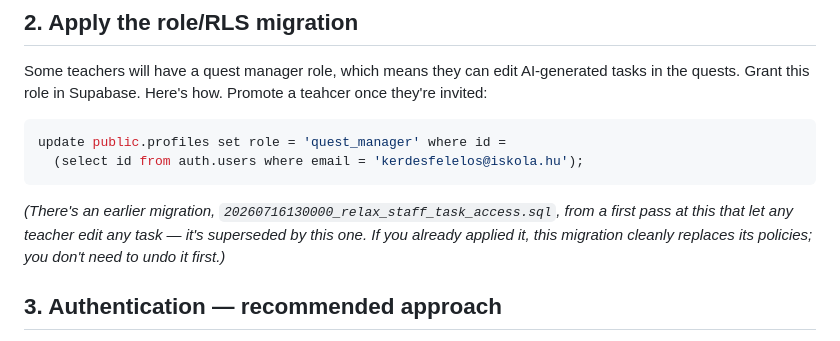
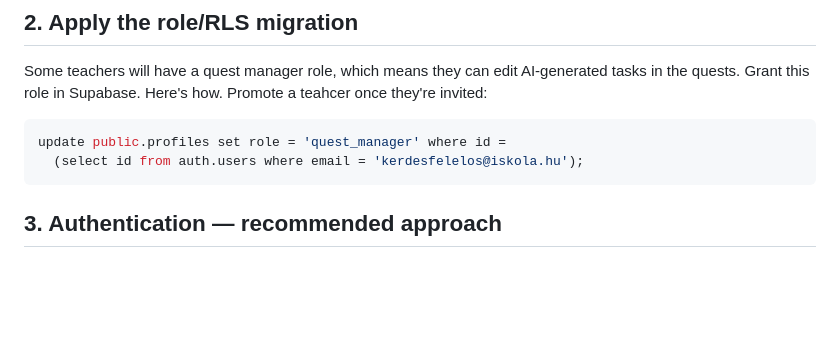
Before and after one commit to sztrovacsek/luminaquesthu-admin, a Markdown page: README.md, the part around the change. GitHub-like rendering; blank space fills up the shorter version.

Commit message:
Remove old migration note from README
Removed outdated migration note regarding task access policies.

````diff
--- a/README.md
+++ b/README.md
@@ -20,11 +20,6 @@ Promote a teahcer once they're invited:
 update public.profiles set role = 'quest_manager' where id =
   (select id from auth.users where email = 'kerdesfelelos@iskola.hu');
 ```
-
-*(There's an earlier migration, `20260716130000_relax_staff_task_access.sql`,
-from a first pass at this that let any teacher edit any task — it's
-superseded by this one. If you already applied it, this migration cleanly
-replaces its policies; you don't need to undo it first.)*
 
 ## 3. Authentication — recommended approach
 
````
